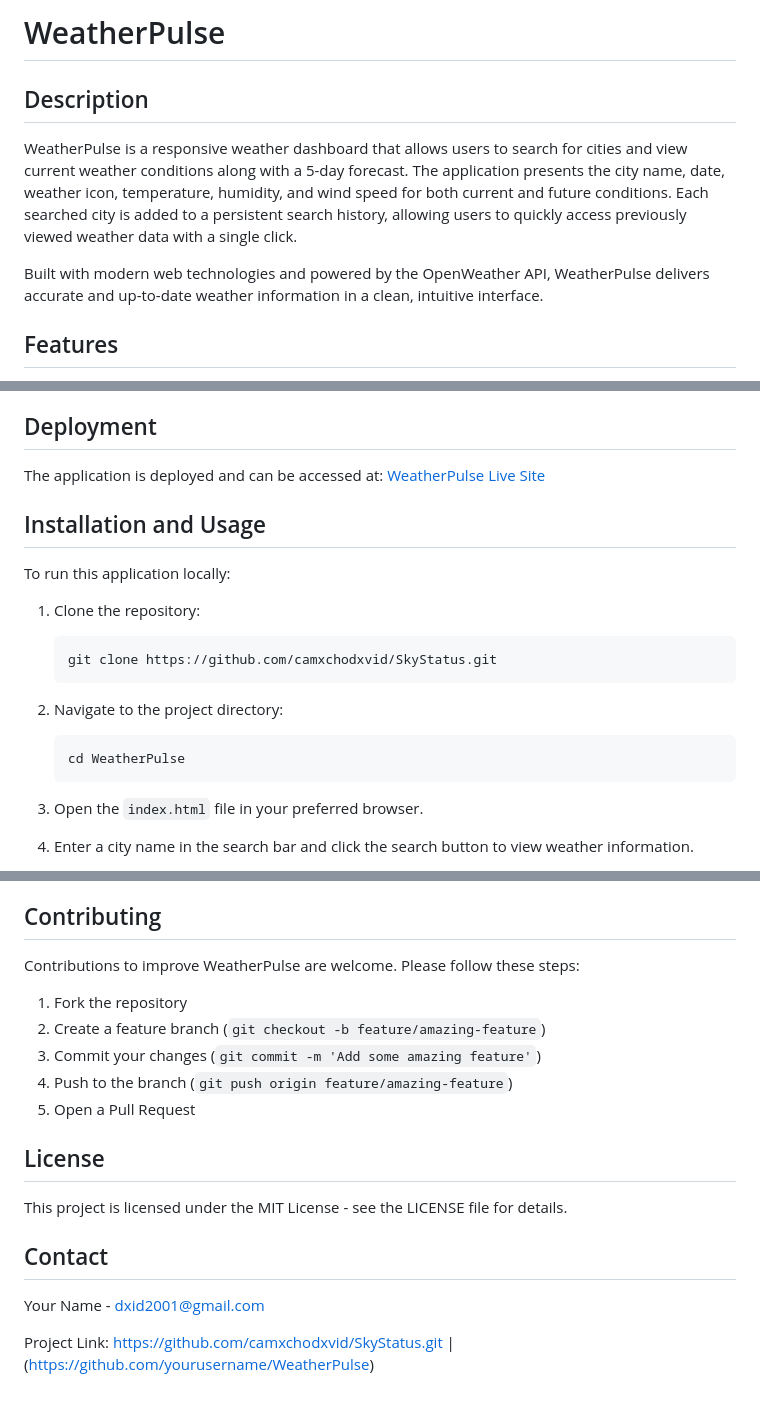
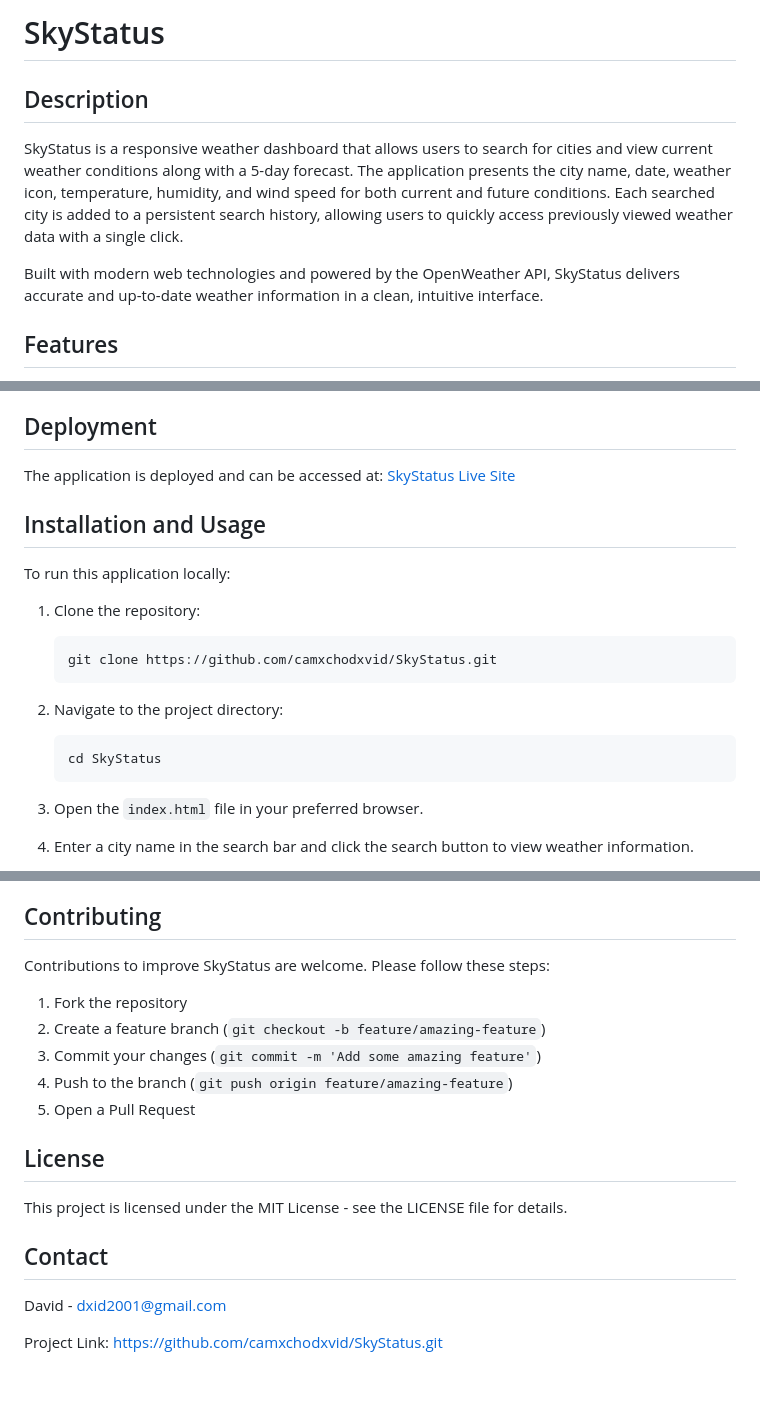
Before and after one commit to camxchodxvid/SkyStatus, a Markdown page: README.md, 3 parts joined by grey strips. GitHub-like rendering.

````diff
--- a/README.md
+++ b/README.md
@@ -1,10 +1,10 @@
-# WeatherPulse
+# SkyStatus
 
 ## Description
 
-WeatherPulse is a responsive weather dashboard that allows users to search for cities and view current weather conditions along with a 5-day forecast. The application presents the city name, date, weather icon, temperature, humidity, and wind speed for both current and future conditions. Each searched city is added to a persistent search history, allowing users to quickly access previously viewed weather data with a single click.
+SkyStatus is a responsive weather dashboard that allows users to search for cities and view current weather conditions along with a 5-day forecast. The application presents the city name, date, weather icon, temperature, humidity, and wind speed for both current and future conditions. Each searched city is added to a persistent search history, allowing users to quickly access previously viewed weather data with a single click.
 
-Built with modern web technologies and powered by the OpenWeather API, WeatherPulse delivers accurate and up-to-date weather information in a clean, intuitive interface.
+Built with modern web technologies and powered by the OpenWeather API, SkyStatus delivers accurate and up-to-date weather information in a clean, intuitive interface.
 
 ## Features
 
@@ -26,7 +30,7 @@ Built with modern web technologies and powered by the OpenWeather API, WeatherPu
 
 ## Deployment
 
-The application is deployed and can be accessed at: [WeatherPulse Live Site](https://weatherpulse.onrender.com/)
+The application is deployed and can be accessed at: [SkyStatus Live Site](https://skystatus.onrender.com/)
 
 ## Installation and Usage
 
@@ -39,7 +43,7 @@ To run this application locally:
 
 2. Navigate to the project directory:
    ```
-   cd WeatherPulse
+   cd SkyStatus
    ```
 
 3. Open the `index.html` file in your preferred browser.
@@ -75,7 +79,7 @@ The application stores searched cities with unique IDs in a JSON file on the ser
 
 ## Contributing
 
-Contributions to improve WeatherPulse are welcome. Please follow these steps:
+Contributions to improve SkyStatus are welcome. Please follow these steps:
 
 1. Fork the repository
 2. Create a feature branch (`git checkout -b feature/amazing-feature`)
@@ -89,6 +93,6 @@ This project is licensed under the MIT License - see the LICENSE file for detail
 
 ## Contact
 
-Your Name - [dxid2001@gmail.com](mailto:your.email@example.com)
+David - [dxid2001@gmail.com](mailto:dxid2001@gmail.com)
 
-Project Link: https://github.com/camxchodxvid/SkyStatus.git | (https://github.com/yourusername/WeatherPulse)
+Project Link: [https://github.com/camxchodxvid/SkyStatus.git](https://github.com/camxchodxvid/SkyStatus.git)
````
Also changed, not shown: other parts of README.md (+4 -0 lines).
